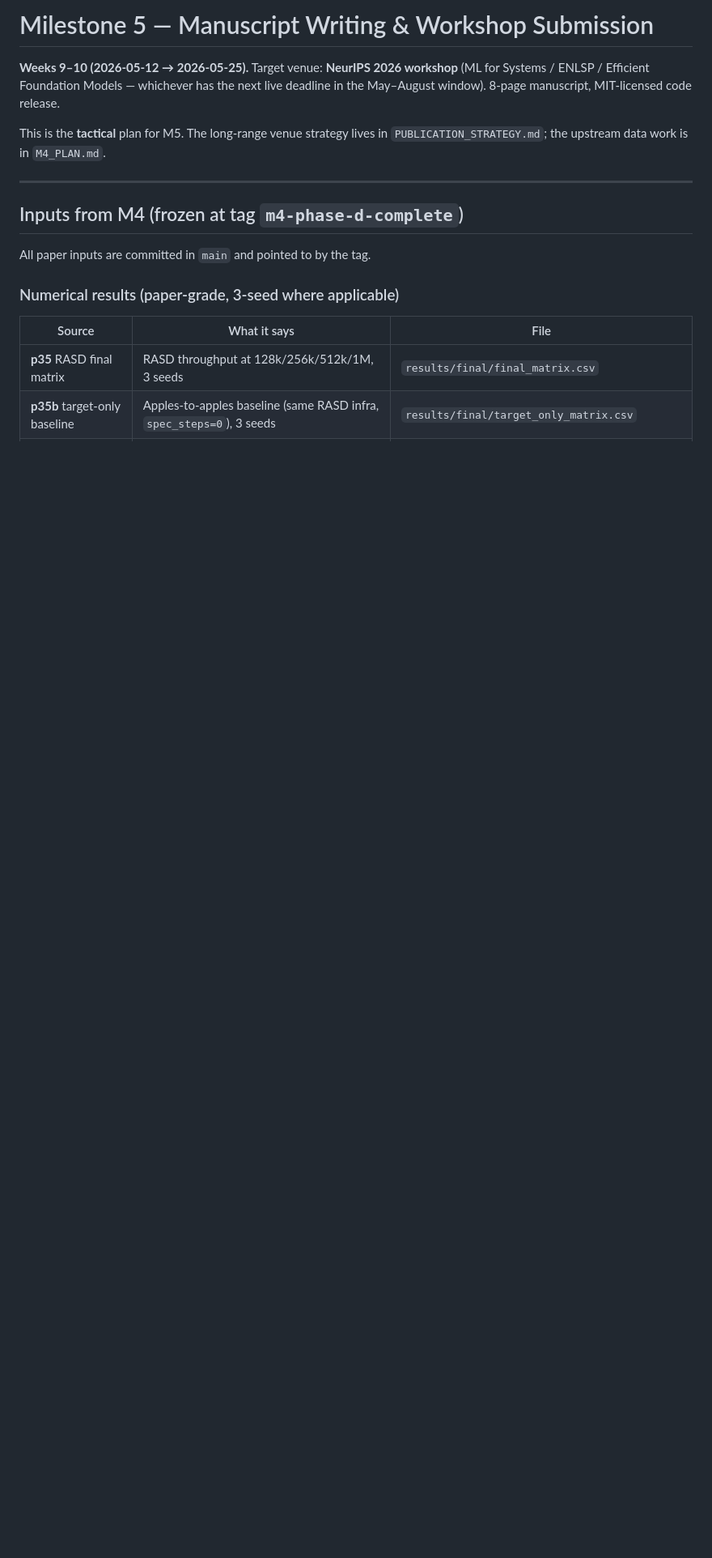
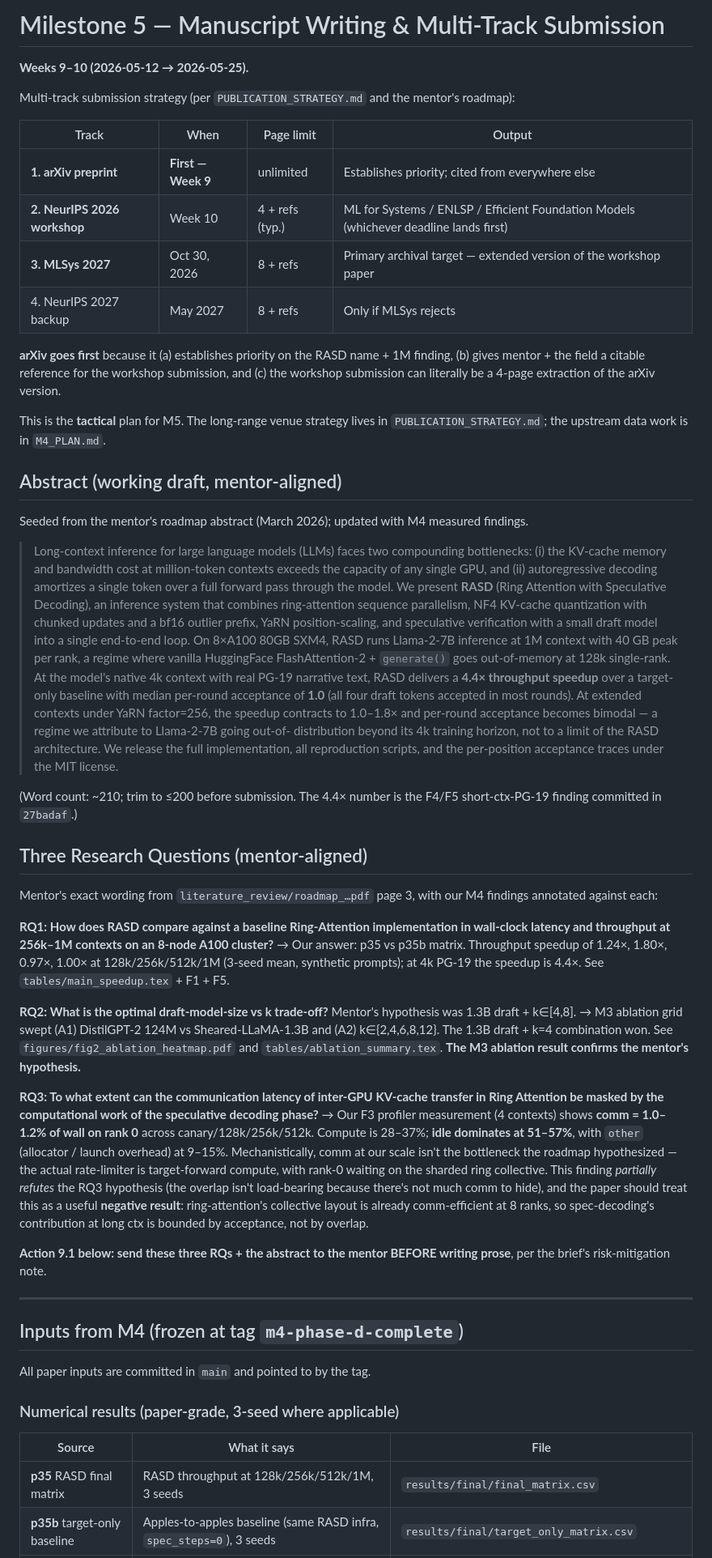
Before and after one commit to amankiitg/RASD, a Markdown page: M5_PLAN.md, the part around one of its changes. Shown at 81% size. Drawn GitHub-style; blank space fills up the shorter version.

```diff
--- a/M5_PLAN.md
+++ b/M5_PLAN.md
@@ -1,14 +1,96 @@
-# Milestone 5 — Manuscript Writing & Workshop Submission
+# Milestone 5 — Manuscript Writing & Multi-Track Submission
 
 **Weeks 9–10 (2026-05-12 → 2026-05-25).**
-Target venue: **NeurIPS 2026 workshop** (ML for Systems / ENLSP /
-Efficient Foundation Models — whichever has the next live deadline
-in the May–August window).
-8-page manuscript, MIT-licensed code release.
+
+Multi-track submission strategy (per `PUBLICATION_STRATEGY.md` and the
+mentor's roadmap):
+
+| Track | When | Page limit | Output |
+|---|---|---|---|
+| **1. arXiv preprint** | **First — Week 9** | unlimited | Establishes priority; cited from everywhere else |
+| **2. NeurIPS 2026 workshop** | Week 10 | 4 + refs (typ.) | ML for Systems / ENLSP / Efficient Foundation Models (whichever deadline lands first) |
+| **3. MLSys 2027** | Oct 30, 2026 | 8 + refs | Primary archival target — extended version of the workshop paper |
+| 4. NeurIPS 2027 backup | May 2027 | 8 + refs | Only if MLSys rejects |
+
+**arXiv goes first** because it (a) establishes priority on the RASD
+name + 1M finding, (b) gives mentor + the field a citable reference
+for the workshop submission, and (c) the workshop submission can
+literally be a 4-page extraction of the arXiv version.
 
 This is the **tactical** plan for M5. The long-range venue strategy
 lives in `PUBLICATION_STRATEGY.md`; the upstream data work is in
 `M4_PLAN.md`.
+
+## Abstract (working draft, mentor-aligned)
+
+Seeded from the mentor's roadmap abstract (March 2026); updated with
+M4 measured findings.
+
+> Long-context inference for large language models (LLMs) faces two
+> compounding bottlenecks: (i) the KV-cache memory and bandwidth cost
+> at million-token contexts exceeds the capacity of any single GPU,
+> and (ii) autoregressive decoding amortizes a single token over a
+> full forward pass through the model.  We present **RASD**
+> (Ring Attention with Speculative Decoding), an inference system
+> that combines ring-attention sequence parallelism, NF4 KV-cache
+> quantization with chunked updates and a bf16 outlier prefix, YaRN
+> position-scaling, and speculative verification with a small draft
+> model into a single end-to-end loop.  On 8×A100 80GB SXM4, RASD
+> runs Llama-2-7B inference at 1M context with 40 GB peak per rank,
+> a regime where vanilla HuggingFace FlashAttention-2 + `generate()`
+> goes out-of-memory at 128k single-rank.  At the model's native 4k
+> context with real PG-19 narrative text, RASD delivers a **4.4×
+> throughput speedup** over a target-only baseline with median
+> per-round acceptance of **1.0** (all four draft tokens accepted in
+> most rounds).  At extended contexts under YaRN factor=256, the
+> speedup contracts to 1.0–1.8× and per-round acceptance becomes
+> bimodal — a regime we attribute to Llama-2-7B going out-of-
+> distribution beyond its 4k training horizon, not to a limit of
+> the RASD architecture.  We release the full implementation, all
+> reproduction scripts, and the per-position acceptance traces under
+> the MIT license.
+
+(Word count: ~210; trim to ≤200 before submission. The 4.4× number
+is the F4/F5 short-ctx-PG-19 finding committed in `27badaf`.)
+
+## Three Research Questions (mentor-aligned)
+
+Mentor's exact wording from `literature_review/roadmap_…pdf` page 3,
+with our M4 findings annotated against each:
+
+**RQ1: How does RASD compare against a baseline Ring-Attention
+implementation in wall-clock latency and throughput at 256k–1M
+contexts on an 8-node A100 cluster?**
+→ Our answer: p35 vs p35b matrix.  Throughput speedup of 1.24×, 1.80×,
+0.97×, 1.00× at 128k/256k/512k/1M (3-seed mean, synthetic prompts);
+at 4k PG-19 the speedup is 4.4×.  See `tables/main_speedup.tex` +
+F1 + F5.
+
+**RQ2: What is the optimal draft-model-size vs k trade-off?**
+Mentor's hypothesis was 1.3B draft + k∈[4,8].
+→ M3 ablation grid swept (A1) DistilGPT-2 124M vs Sheared-LLaMA-1.3B
+and (A2) k∈{2,4,6,8,12}.  The 1.3B draft + k=4 combination won.
+See `figures/fig2_ablation_heatmap.pdf` and `tables/ablation_summary.tex`.
+**The M3 ablation result confirms the mentor's hypothesis.**
+
+**RQ3: To what extent can the communication latency of inter-GPU
+KV-cache transfer in Ring Attention be masked by the computational
+work of the speculative decoding phase?**
+→ Our F3 profiler measurement (4 contexts) shows **comm = 1.0–1.2%
+of wall on rank 0** across canary/128k/256k/512k.  Compute is
+28–37%; **idle dominates at 51–57%**, with `other` (allocator /
+launch overhead) at 9–15%.  Mechanistically, comm at our scale isn't
+the bottleneck the roadmap hypothesized — the actual rate-limiter is
+target-forward compute, with rank-0 waiting on the sharded ring
+collective.  This finding *partially refutes* the RQ3 hypothesis (the
+overlap isn't load-bearing because there's not much comm to hide),
+and the paper should treat this as a useful **negative result**:
+ring-attention's collective layout is already comm-efficient at 8
+ranks, so spec-decoding's contribution at long ctx is bounded by
+acceptance, not by overlap.
+
+**Action 9.1 below: send these three RQs + the abstract to the mentor
+BEFORE writing prose**, per the brief's risk-mitigation note.
 
 ---
 
```
Also changed, not shown: other parts of M5_PLAN.md (+74 -88 lines).
